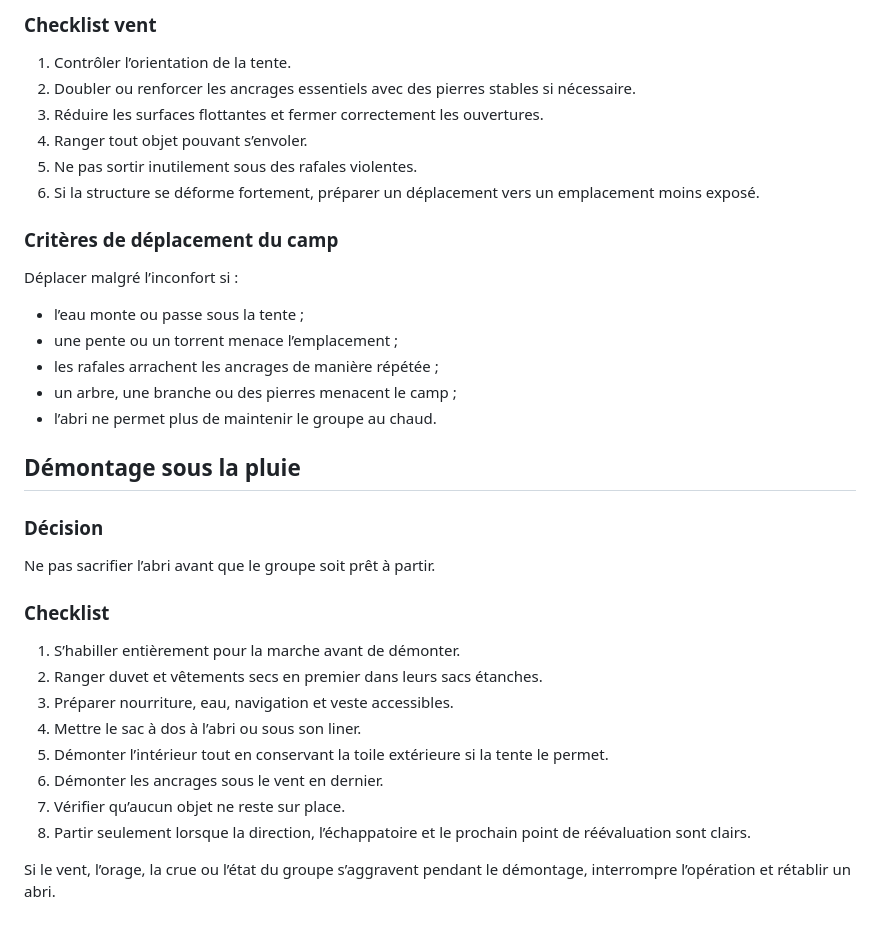
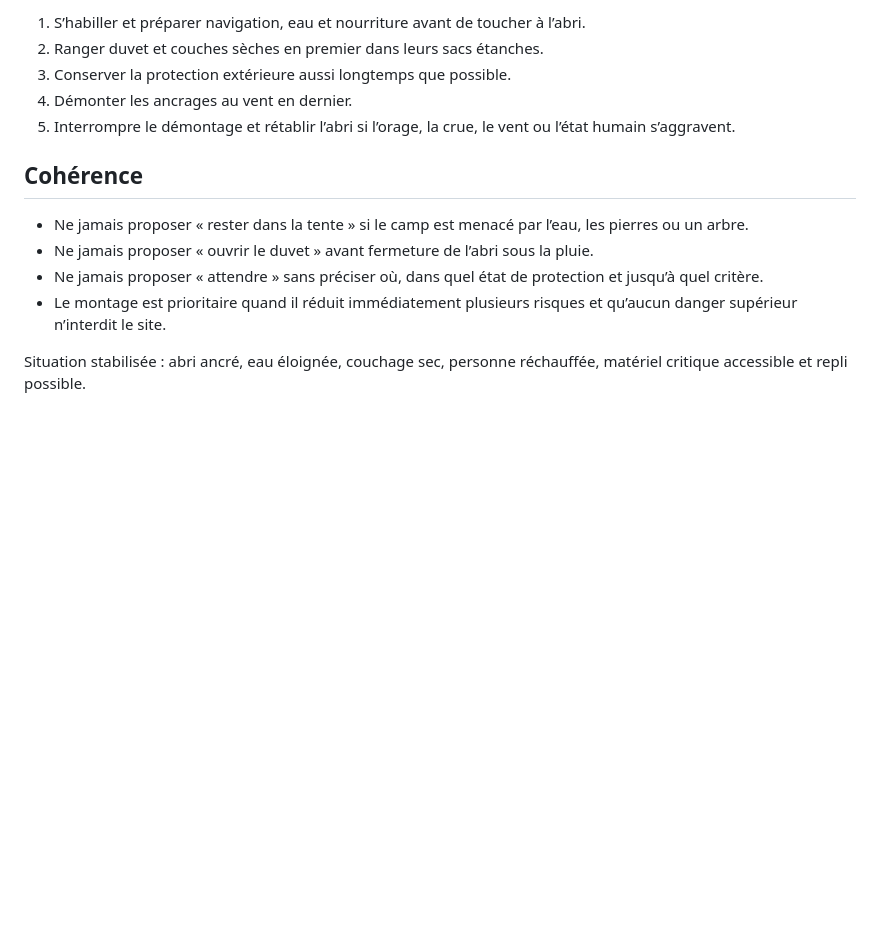
Before and after one commit to jkikoo/guide-trek, a Markdown page: knowledge/bivouac.md, the part around one of its changes. Rendered like a GitHub page; blank space fills up the shorter version.

```diff
--- a/knowledge/bivouac.md
+++ b/knowledge/bivouac.md
@@ -59,38 +69,15 @@ Situation stabilisée : la tente est ancrée, le couchage est sec, le groupe est
 
-### Checklist vent
+1. S’habiller et préparer navigation, eau et nourriture avant de toucher à l’abri.
+2. Ranger duvet et couches sèches en premier dans leurs sacs étanches.
+3. Conserver la protection extérieure aussi longtemps que possible.
+4. Démonter les ancrages au vent en dernier.
+5. Interrompre le démontage et rétablir l’abri si l’orage, la crue, le vent ou l’état humain s’aggravent.
 
-1. Contrôler l’orientation de la tente.
-2. Doubler ou renforcer les ancrages essentiels avec des pierres stables si nécessaire.
-3. Réduire les surfaces flottantes et fermer correctement les ouvertures.
-4. Ranger tout objet pouvant s’envoler.
-5. Ne pas sortir inutilement sous des rafales violentes.
-6. Si la structure se déforme fortement, préparer un déplacement vers un emplacement moins exposé.
+## Cohérence
 
-### Critères de déplacement du camp
+- Ne jamais proposer « rester dans la tente » si le camp est menacé par l’eau, les pierres ou un arbre.
+- Ne jamais proposer « ouvrir le duvet » avant fermeture de l’abri sous la pluie.
+- Ne jamais proposer « attendre » sans préciser où, dans quel état de protection et jusqu’à quel critère.
+- Le montage est prioritaire quand il réduit immédiatement plusieurs risques et qu’aucun danger supérieur n’interdit le site.
 
-Déplacer malgré l’inconfort si :
-
-- l’eau monte ou passe sous la tente ;
-- une pente ou un torrent menace l’emplacement ;
-- les rafales arrachent les ancrages de manière répétée ;
-- un arbre, une branche ou des pierres menacent le camp ;
-- l’abri ne permet plus de maintenir le groupe au chaud.
-
-## Démontage sous la pluie
-
-### Décision
-
-Ne pas sacrifier l’abri avant que le groupe soit prêt à partir.
-
-### Checklist
-
-1. S’habiller entièrement pour la marche avant de démonter.
-2. Ranger duvet et vêtements secs en premier dans leurs sacs étanches.
-3. Préparer nourriture, eau, navigation et veste accessibles.
-4. Mettre le sac à dos à l’abri ou sous son liner.
-5. Démonter l’intérieur tout en conservant la toile extérieure si la tente le permet.
-6. Démonter les ancrages sous le vent en dernier.
-7. Vérifier qu’aucun objet ne reste sur place.
-8. Partir seulement lorsque la direction, l’échappatoire et le prochain point de réévaluation sont clairs.
-
-Si le vent, l’orage, la crue ou l’état du groupe s’aggravent pendant le démontage, interrompre l’opération et rétablir un abri.
+Situation stabilisée : abri ancré, eau éloignée, couchage sec, personne réchauffée, matériel critique accessible et repli possible.
```
Also changed, not shown: other parts of knowledge/bivouac.md (+47 -37 lines).
